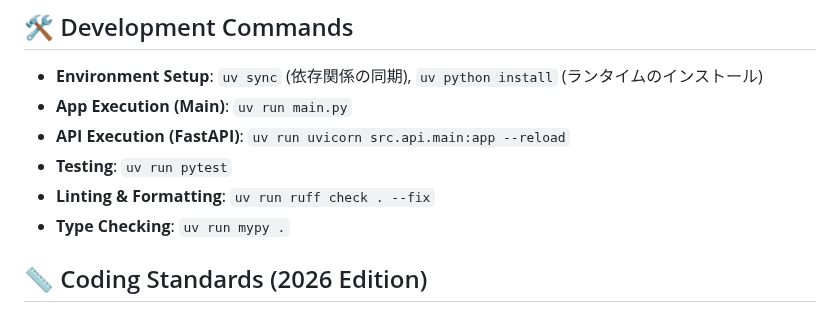
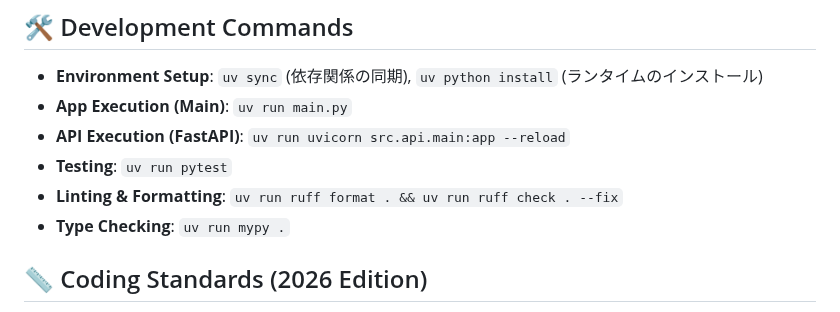
Before and after one commit to kk366-code/vertex-ai-starter, a Markdown page: CLAUDE.md, the part around the change. GitHub-like rendering.

Commit message:
docs: align formatting command with VS Code ruff format behavior
VS CodeのCtrl+Sで走る整形（ruff format + ruff check --fix）と
Claude Codeが実行する整形（ruff check --fix のみ）がズレていた。

ruff format を先に実行することで、行長100までの展開を含む
フォーマットがVS Codeと一致するよう修正した。

Co-Authored-By: Claude Sonnet 4.6 <noreply@anthropic.com>

```diff
--- a/CLAUDE.md
+++ b/CLAUDE.md
@@ -12,7 +12,7 @@
 - **App Execution (Main)**: `uv run main.py`
 - **API Execution (FastAPI)**: `uv run uvicorn src.api.main:app --reload`
 - **Testing**: `uv run pytest`
-- **Linting & Formatting**: `uv run ruff check . --fix`
+- **Linting & Formatting**: `uv run ruff format . && uv run ruff check . --fix`
 - **Type Checking**: `uv run mypy .`
 
 ## 📏 Coding Standards (2026 Edition)
```
